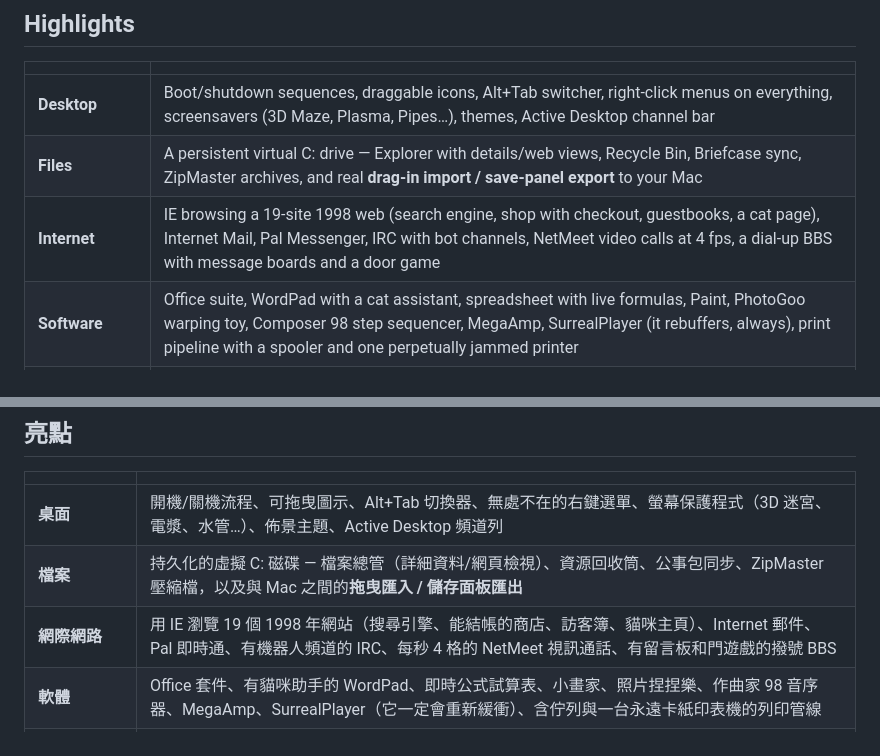
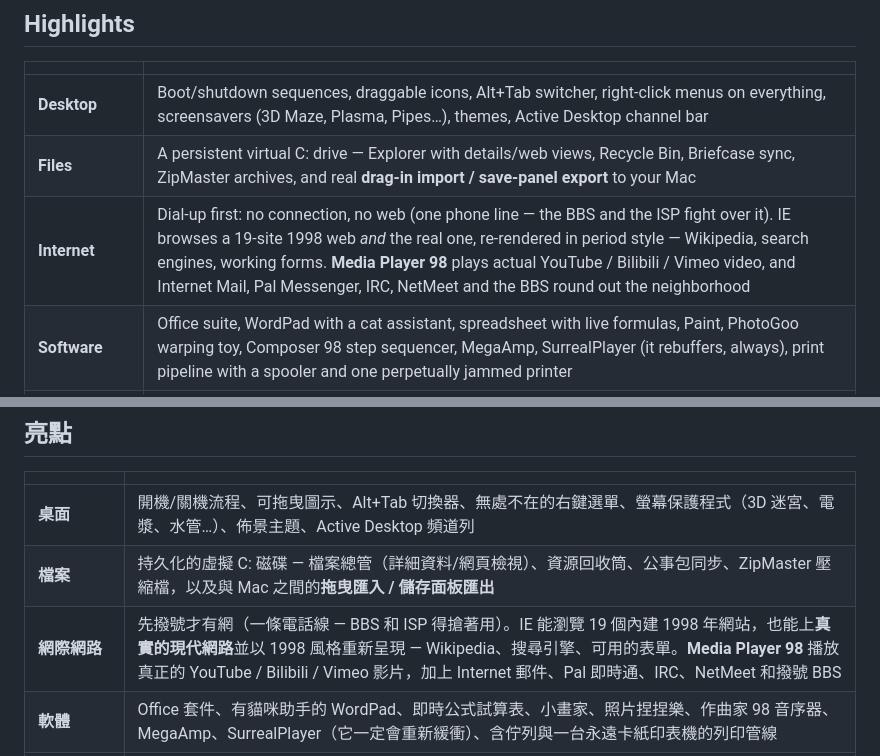
Before and after one commit to Fangyuan025/win98, a Markdown page: README.md, 2 parts joined by grey strips. GitHub-like rendering.

```diff
--- a/README.md
+++ b/README.md
@@ -33,7 +33,7 @@ dependencies — the whole OS is hand-written HTML/CSS/JS inside a Swift + WKWeb
 |---|---|
 | **Desktop** | Boot/shutdown sequences, draggable icons, Alt+Tab switcher, right-click menus on everything, screensavers (3D Maze, Plasma, Pipes…), themes, Active Desktop channel bar |
 | **Files** | A persistent virtual C: drive — Explorer with details/web views, Recycle Bin, Briefcase sync, ZipMaster archives, and real **drag-in import / save-panel export** to your Mac |
-| **Internet** | IE browsing a 19-site 1998 web (search engine, shop with checkout, guestbooks, a cat page), Internet Mail, Pal Messenger, IRC with bot channels, NetMeet video calls at 4 fps, a dial-up BBS with message boards and a door game |
+| **Internet** | Dial-up first: no connection, no web (one phone line — the BBS and the ISP fight over it). IE browses a 19-site 1998 web *and* the real one, re-rendered in period style — Wikipedia, search engines, working forms. **Media Player 98** plays actual YouTube / Bilibili / Vimeo video, and Internet Mail, Pal Messenger, IRC, NetMeet and the BBS round out the neighborhood |
 | **Software** | Office suite, WordPad with a cat assistant, spreadsheet with live formulas, Paint, PhotoGoo warping toy, Composer 98 step sequencer, MegaAmp, SurrealPlayer (it rebuffers, always), print pipeline with a spooler and one perpetually jammed printer |
 | **Games** | Minesweeper, Solitaire, FreeCell, Hearts, pinball with multiball, a ski game with a hungry legend, **CORRIDOR 98** (a software-rendered raycasting FPS), Stackz, and DOS-mode SNAKE, GORILLA, and a working QBasic interpreter |
 | **Claude Desktop 98** | An AI assistant back-ported 27 years: launches programs, does math, reads and writes real files, searches the tiny web, and streams replies at a proud 28.8k |
@@ -86,7 +89,7 @@ open "Windows 98.app"
 |---|---|
 | **桌面** | 開機/關機流程、可拖曳圖示、Alt+Tab 切換器、無處不在的右鍵選單、螢幕保護程式（3D 迷宮、電漿、水管…）、佈景主題、Active Desktop 頻道列 |
 | **檔案** | 持久化的虛擬 C: 磁碟 — 檔案總管（詳細資料/網頁檢視）、資源回收筒、公事包同步、ZipMaster 壓縮檔，以及與 Mac 之間的**拖曳匯入 / 儲存面板匯出** |
-| **網際網路** | 用 IE 瀏覽 19 個 1998 年網站（搜尋引擎、能結帳的商店、訪客簿、貓咪主頁）、Internet 郵件、Pal 即時通、有機器人頻道的 IRC、每秒 4 格的 NetMeet 視訊通話、有留言板和門遊戲的撥號 BBS |
+| **網際網路** | 先撥號才有網（一條電話線 — BBS 和 ISP 得搶著用）。IE 能瀏覽 19 個內建 1998 年網站，也能上**真實的現代網路**並以 1998 風格重新呈現 — Wikipedia、搜尋引擎、可用的表單。**Media Player 98** 播放真正的 YouTube / Bilibili / Vimeo 影片，加上 Internet 郵件、Pal 即時通、IRC、NetMeet 和撥號 BBS |
 | **軟體** | Office 套件、有貓咪助手的 WordPad、即時公式試算表、小畫家、照片捏捏樂、作曲家 98 音序器、MegaAmp、SurrealPlayer（它一定會重新緩衝）、含佇列與一台永遠卡紙印表機的列印管線 |
 | **遊戲** | 踩地雷、接龍、新接龍、傷心小棧、有多球模式的彈珠台、有飢餓傳說的滑雪遊戲、**走廊 98**（軟體渲染的光線投射 FPS）、疊疊樂，以及 DOS 模式的 SNAKE、GORILLA 和真的能寫程式的 QBasic |
 | **Claude 桌面版 98** | 被移植回 27 年前的 AI 助手：啟動程式、算數學、讀寫真實檔案、搜尋小小網路，並以引以為傲的 28.8k 速度串流回覆 |
```
Also changed, not shown: other parts of README.md (+15 -10 lines).
